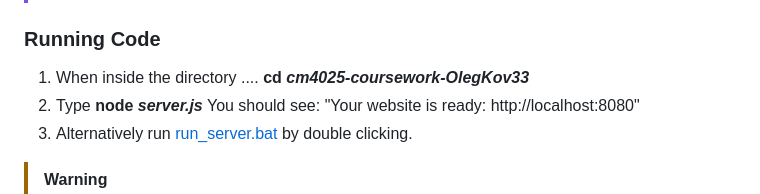
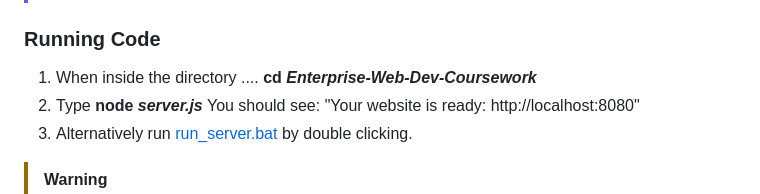
Before and after one commit to OlegKov33/Enterprise-Web-Dev-Coursework, a Markdown page: README.md, the part around the change. Rendered like a GitHub page.

```diff
--- a/README.md
+++ b/README.md
@@ -26,7 +26,7 @@ Pre-requisite
 > If you are installing packages manually, ensure that you are in the same directory as the file in (1.). Navigate between directories with __cd ..__ and __cd _directoryName___
 
 ### Running Code
-1. When inside the directory .... __cd _cm4025-coursework-OlegKov33___
+1. When inside the directory .... __cd _Enterprise-Web-Dev-Coursework___
 2. Type **node _server.js_** You should see: "Your website is ready: http://localhost:8080"
 3. Alternatively run [run_server.bat](/run_server.bat) by double clicking.
 > [!WARNING]
```
